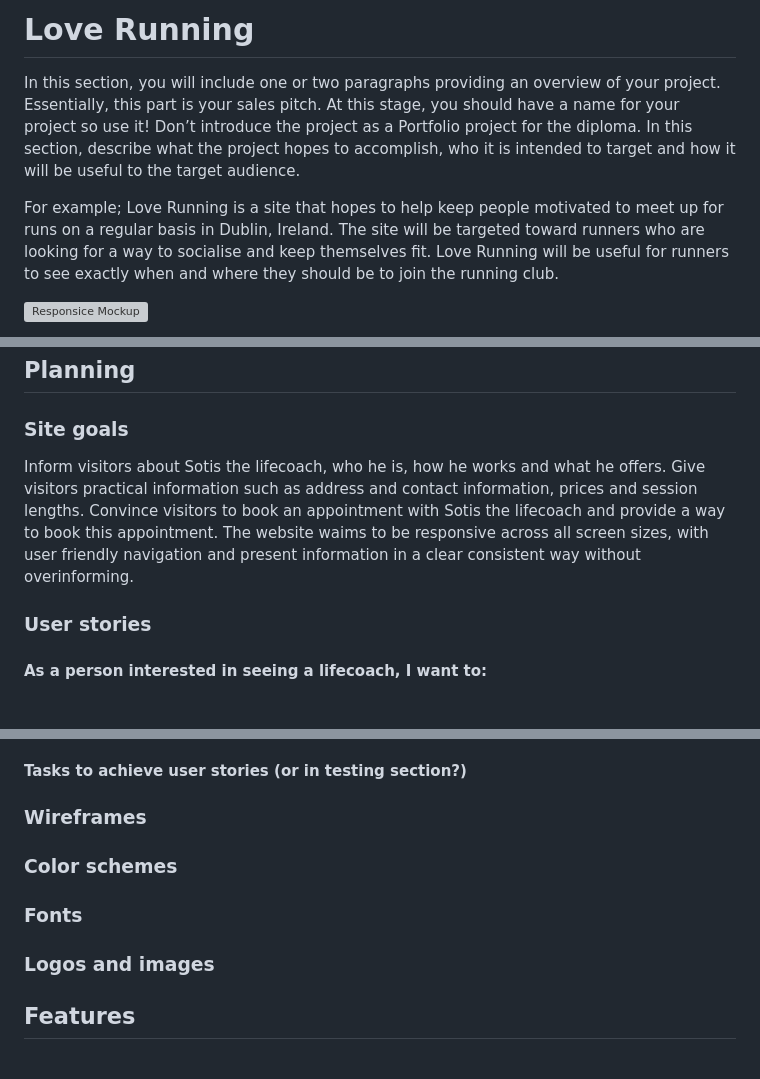
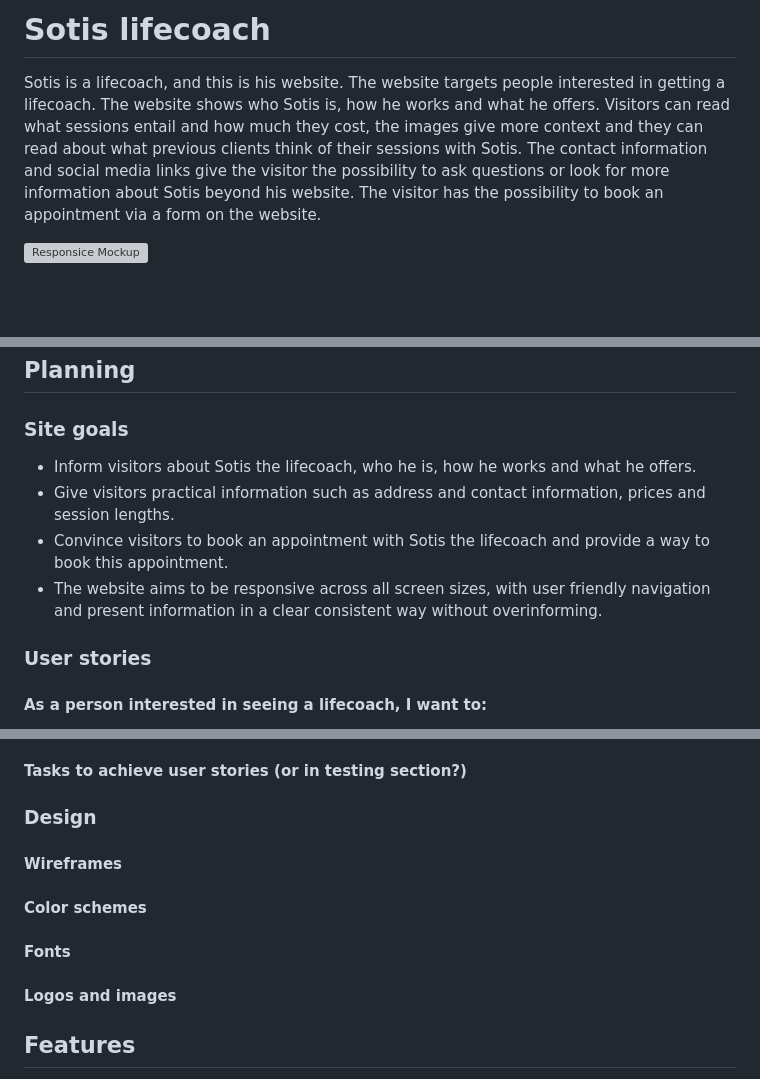
Before and after one commit to LizzyonGit/sotis-lifecoach, a Markdown page: README.md, 3 parts joined by grey strips. Rendered like a GitHub page; blank space fills up the shorter version; grey boxes are pictures that could not be loaded.

Commit message:
Docs: add intro paragraph and subtitle Design

```diff
--- a/README.md
+++ b/README.md
@@ -1,8 +1,6 @@
-# Love Running
+# Sotis lifecoach
 
-In this section, you will include one or two paragraphs providing an overview of your project. Essentially, this part is your sales pitch. At this stage, you should have a name for your project so use it! Don’t introduce the project as a Portfolio project for the diploma. In this section, describe what the project hopes to accomplish, who it is intended to target and how it will be useful to the target audience.
-
-For example; Love Running is a site that hopes to help keep people motivated to meet up for runs on a regular basis in Dublin, Ireland. The site will be targeted toward runners who are looking for a way to socialise and keep themselves fit. Love Running will be useful for runners to see exactly when and where they should be to join the running club.
+Sotis is a lifecoach, and this is his website. The website targets people interested in getting a lifecoach. The website shows who Sotis is, how he works and what he offers. Visitors can read what sessions entail and how much they cost, the images give more context and they can read about what previous clients think of their sessions with Sotis. The contact information and social media links give the visitor the possibility to ask questions or look for more information about Sotis beyond his website. The visitor has the possibility to book an appointment via a form on the website.
 
 ![Responsice Mockup](https://github.com/lucyrush/readme-template/blob/master/media/love_running_mockup.png)
 
@@ -9,6 +9,9 @@ For example; Love Running is a site that hopes to help keep people motivated to
 ## Planning
 ### Site goals
-Inform visitors about Sotis the lifecoach, who he is, how he works and what he offers. Give visitors practical information such as address and contact information, prices and session lengths. Convince visitors to book an appointment with Sotis the lifecoach and provide a way to book this appointment. The website waims to be responsive across all screen sizes, with user friendly navigation and present information in a clear consistent way without overinforming.
+- Inform visitors about Sotis the lifecoach, who he is, how he works and what he offers.
+- Give visitors practical information such as address and contact information, prices and session lengths.
+- Convince visitors to book an appointment with Sotis the lifecoach and provide a way to book this appointment.
+- The website aims to be responsive across all screen sizes, with user friendly navigation and present information in a clear consistent way without overinforming.
 
 ### User stories
 #### As a person interested in seeing a lifecoach, I want to:
@@ -26,11 +29,12 @@ Inform visitors about Sotis the lifecoach, who he is, how he works and what he o
 
 #### Tasks to achieve user stories (or in testing section?)
 
-### Wireframes
+### Design
+#### Wireframes
 
-### Color schemes
-### Fonts
-### Logos and images
+#### Color schemes
+#### Fonts
+#### Logos and images
 
 ## Features
 
```
Also changed, not shown: other parts of README.md (+2 -0 lines).
